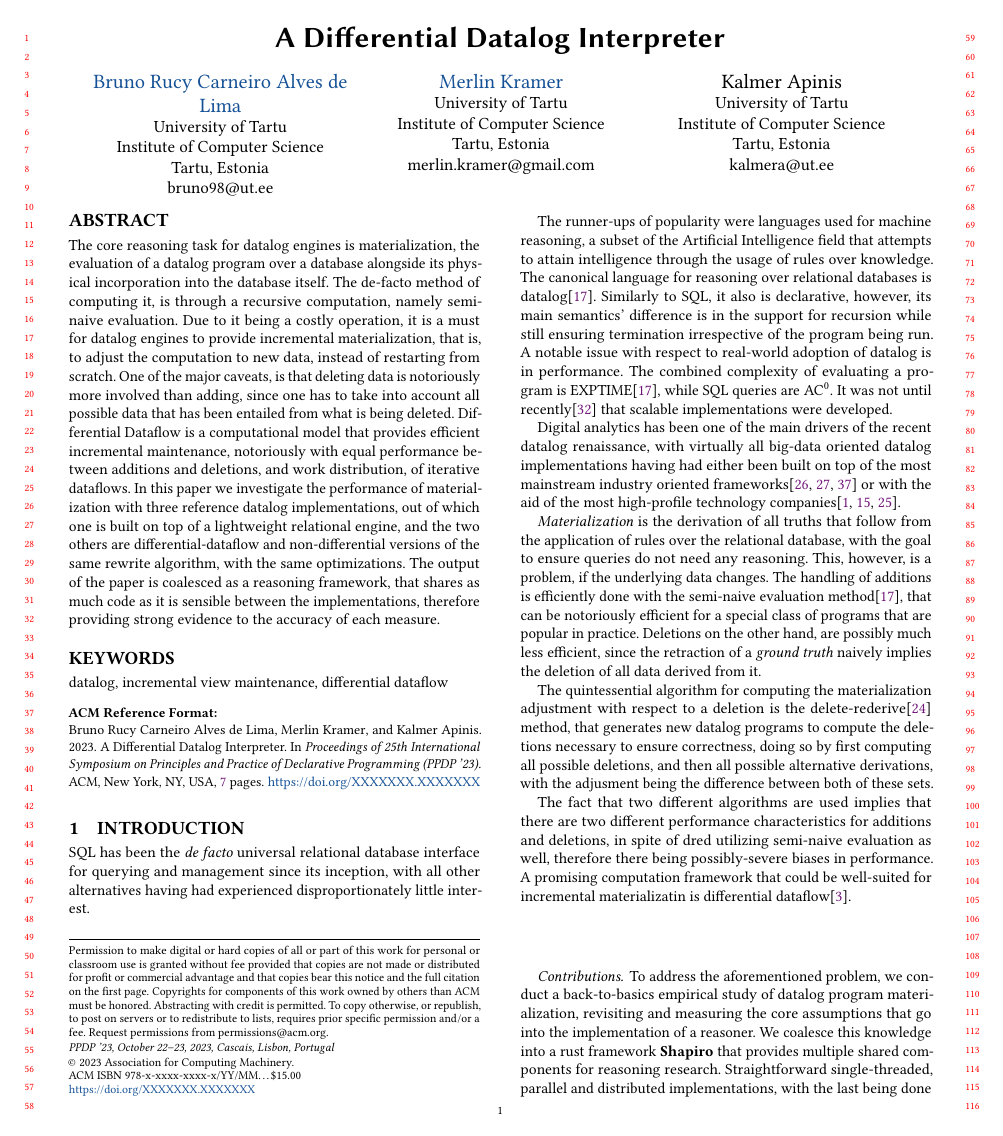
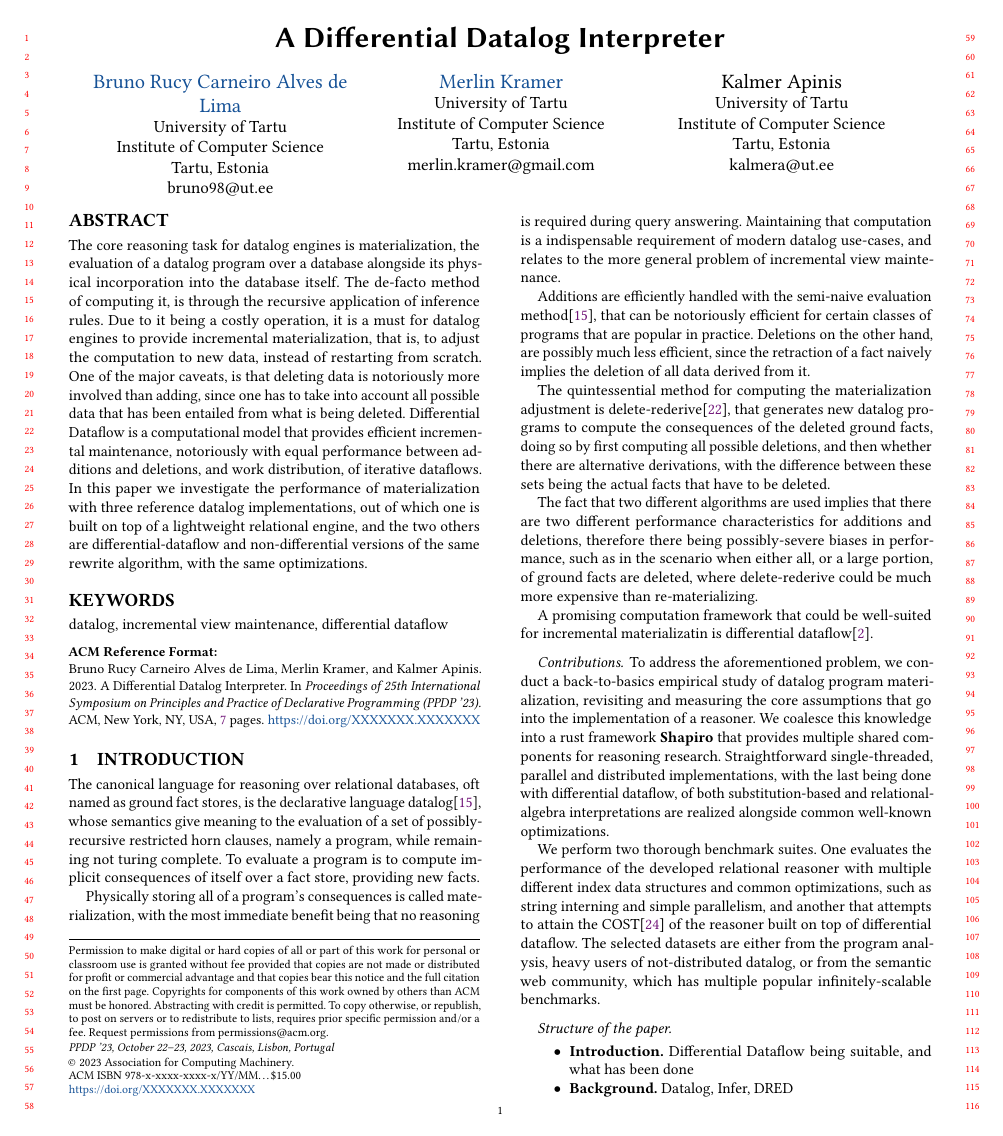
Before and after one commit to brurucy/paberid, a LaTeX paper (b2bdatalog/b2bdatalog.tex): page 1 of 7. Compiled offline with pdfLaTeX.

Commit message:
Intro rewrite

```diff
--- a/b2bdatalog/b2bdatalog.tex
+++ b/b2bdatalog/b2bdatalog.tex
@@ -73,8 +67,15 @@
-	The output of the paper is coalesced as a reasoning framework, that shares
-	as much code as it is sensible between the implementations, therefore providing strong
-	evidence to the accuracy of each measure.
+	The core reasoning task for datalog engines is materialization, the evaluation of a datalog program over
+	a database alongside its physical incorporation into the database itself. The de-facto method of computing
+	it, is through the recursive application of inference rules. Due to it being a costly operation, it is a must
+	for datalog engines to provide incremental materialization, that is, to adjust the computation to new
+	data, instead of restarting from scratch. One of the major caveats, is that deleting data is notoriously more
+	involved than adding, since one has to take into account all possible data that has been entailed from what
+	is being deleted. Differential Dataflow is a computational model that provides efficient incremental
+	maintenance, notoriously with equal performance between additions and deletions, and work distribution, of
+	iterative dataflows. In this paper we investigate the performance of materialization with three reference
+	datalog implementations, out of which one is built on top of a lightweight relational engine, and the two others
+	are differential-dataflow and non-differential versions of the same rewrite algorithm, with the same optimizations.
 \end{abstract}
-
 
 \keywords{datalog, incremental view maintenance, differential dataflow}
 
@@ -84,66 +85,31 @@
 
 \section{Introduction}
 % \textbf{Motivation.}
-SQL has been the \textit{de facto} universal relational
-database interface for querying and management since its inception,
-with all other alternatives having had experienced disproportionately
-little interest. %The reasons for this are many, out of which only one
-% is relevant to this narrative; performance.
+The canonical language for reasoning over relational databases, oft named as ground fact stores, is the declarative
+language datalog\cite{datalog}, whose semantics give meaning to the evaluation of a set of possibly-recursive
+restricted horn clauses, namely a program, while remaining not turing complete. To evaluate a program is to
+compute implicit consequences of itself over a fact store, providing new facts.
 
-The runner-ups of popularity were languages used for machine reasoning,
-a subset of the Artificial Intelligence field that attempts to attain
-intelligence through the usage of rules over knowledge. The canonical
-language for reasoning over relational databases is datalog\cite{datalog}.
-Similarly to SQL, it also is declarative, however, its main semantics' difference
-is in the support for recursion while still ensuring termination irrespective
-of the program being run.
-%
-A notable issue with respect to real-world adoption of datalog is in
-performance. The combined complexity of evaluating a program is
-$\text{EXPTIME}$\cite{datalog}, while SQL queries are $\text{AC}^0$. It was
-not until recently\cite{rdfox} that scalable implementations were
-developed.
+Physically storing all of a program's consequences is called materialization, with the most immediate benefit
+being that no reasoning is required during query answering. Maintaining that computation is a indispensable
+requirement of modern datalog use-cases, and relates to the more general problem of incremental view maintenance.
 
-Digital analytics has been one of the main drivers of the recent datalog renaissance,
-with virtually all big-data oriented datalog implementations having had either been built
-on top of the most mainstream industry oriented frameworks\cite{bigdatalog,cog,cog2} or with the
-aid of the most high-profile technology companies\cite{logica,yedalog,vadalog}.
+Additions are efficiently handled with the semi-naive evaluation method\cite{datalog}, that can be notoriously
+efficient for certain classes of programs that are popular in practice. Deletions on the other hand, are possibly
+much less efficient, since the retraction of a fact naively implies the deletion of all data derived from it.
 
-% Kalmer: no tangents! lets get to the point!
-% Another strong source of research interest has been from the knowledge graph community. A
-% knowledge graph \textit{KG} is a regular relational database \textit{I} that contains
-% \textit{ground truths}, and rules.
+The quintessential method for computing the materialization adjustment is delete-rederive\cite{dred}, that generates
+new datalog programs to compute the consequences of the deleted ground facts, doing so by first computing all
+possible deletions, and then whether there are alternative derivations, with the difference between these sets
+being the actual facts that have to be deleted.
 
-% Kalmer: most important? Do not add unimportant claims!
-% The most
-\textit{Materialization} is the derivation of all
-truths that follow from the application of rules over the relational database, with the goal to ensure queries do not need any reasoning.
-%
-This, however, is a problem, if the underlying data changes.
-%
-%
-% \textbf{Problem.}
-% The maintenance of materialization is possibly the most important issue
-% that plagues the real-world usage of datalog, and has been a source of much research interest,
-% most commonly under the guise of incremental view maintenance.
-%
-The handling of additions is efficiently done with the semi-naive evaluation method\cite{datalog},
-that can be notoriously efficient for a special class of programs that are popular in practice.
-Deletions on the other hand, are possibly much less efficient, since the retraction of a \textit{ground truth}
-naively implies the deletion of all data derived from it.
+The fact that two different algorithms are used implies that there are two different performance characteristics
+for additions and deletions, therefore there being possibly-severe biases in performance, such as in the scenario
+when either all, or a large portion, of ground facts are deleted, where delete-rederive could be much more expensive
+than re-materializing.
 
-The quintessential algorithm for computing the materialization adjustment with respect to a
-deletion is the delete-rederive\cite{dred} method, that generates new datalog programs to
-compute the deletions necessary to ensure correctness, doing so by first computing all possible
-deletions, and then all possible alternative derivations, with the adjusment being the difference
-between both of these sets.
 
-The fact that two different algorithms are used implies that there are two different performance
-characteristics for additions and deletions, in spite of dred utilizing semi-naive evaluation as well,
-therefore there being possibly-severe biases in performance.
-% To this date, there hasn't been
-% a study that evaluated a datalog engine performance in properly dynamic scenarios.
-%
+
 A promising computation framework that could be well-suited for incremental materializatin is differential
 dataflow\cite{differential_dataflow}.
 
@@ -166,4 +132,10 @@ analysis, heavy users of not-distributed datalog, or from the semantic web
 community, which has multiple popular infinitely-scalable benchmarks.
 
 
-\paragraph{Structure of the paper.} ...
+\paragraph{Structure of the paper.}
+
+\begin{itemize}
+	\item{\textbf{Introduction.}} Differential Dataflow being suitable, and what has been done
+	\item{\textbf{Background.}}  Datalog, Infer, DRED
+	\item{\textbf{Novelty.}} Differential Dataflow, INFER as a dataflow
+	\item{\textbf{System.}} The implementations, the possibly novel? indexing scheme
```
Also changed, not shown: b2bdatalog/b2bdatalog.tex (26 more changed lines).
